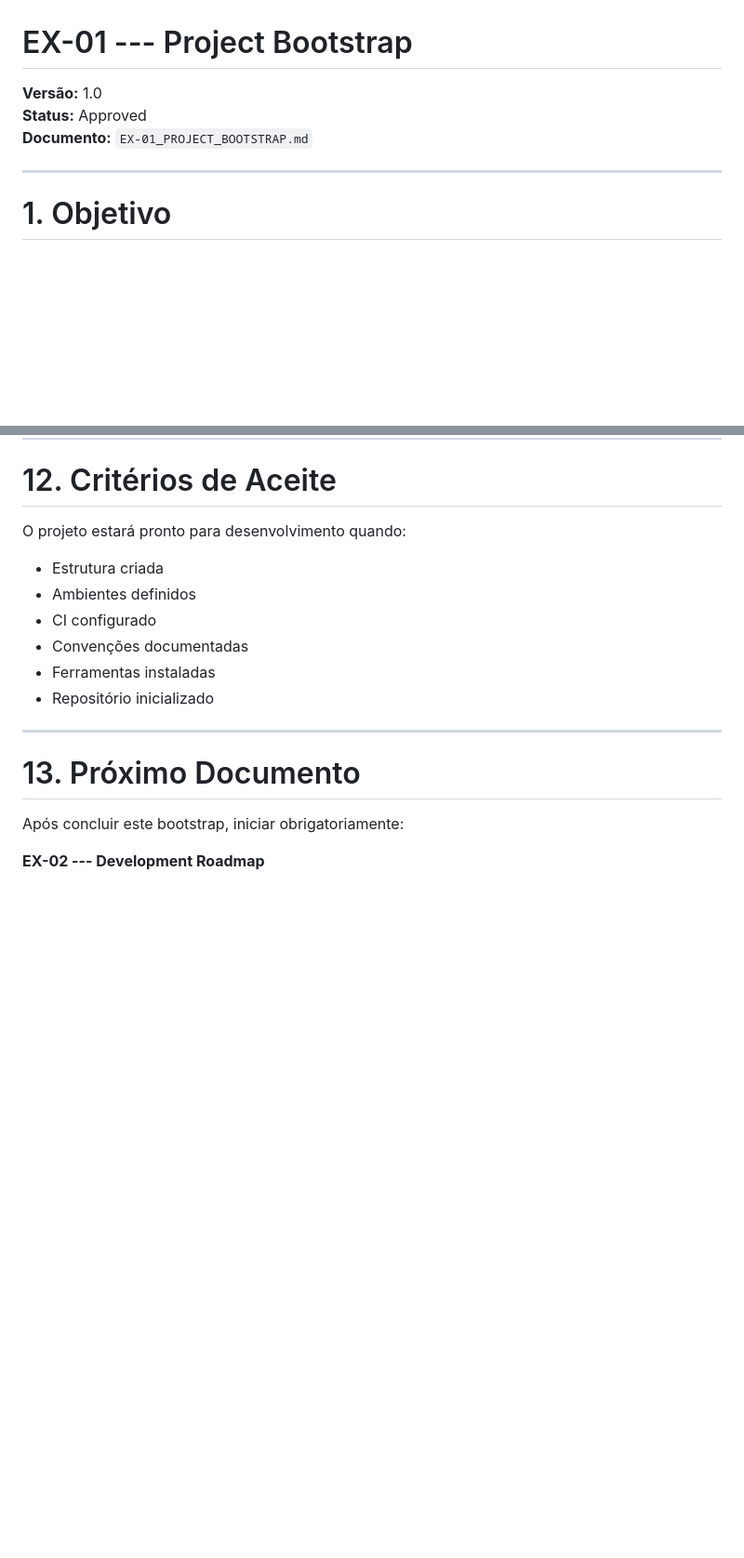
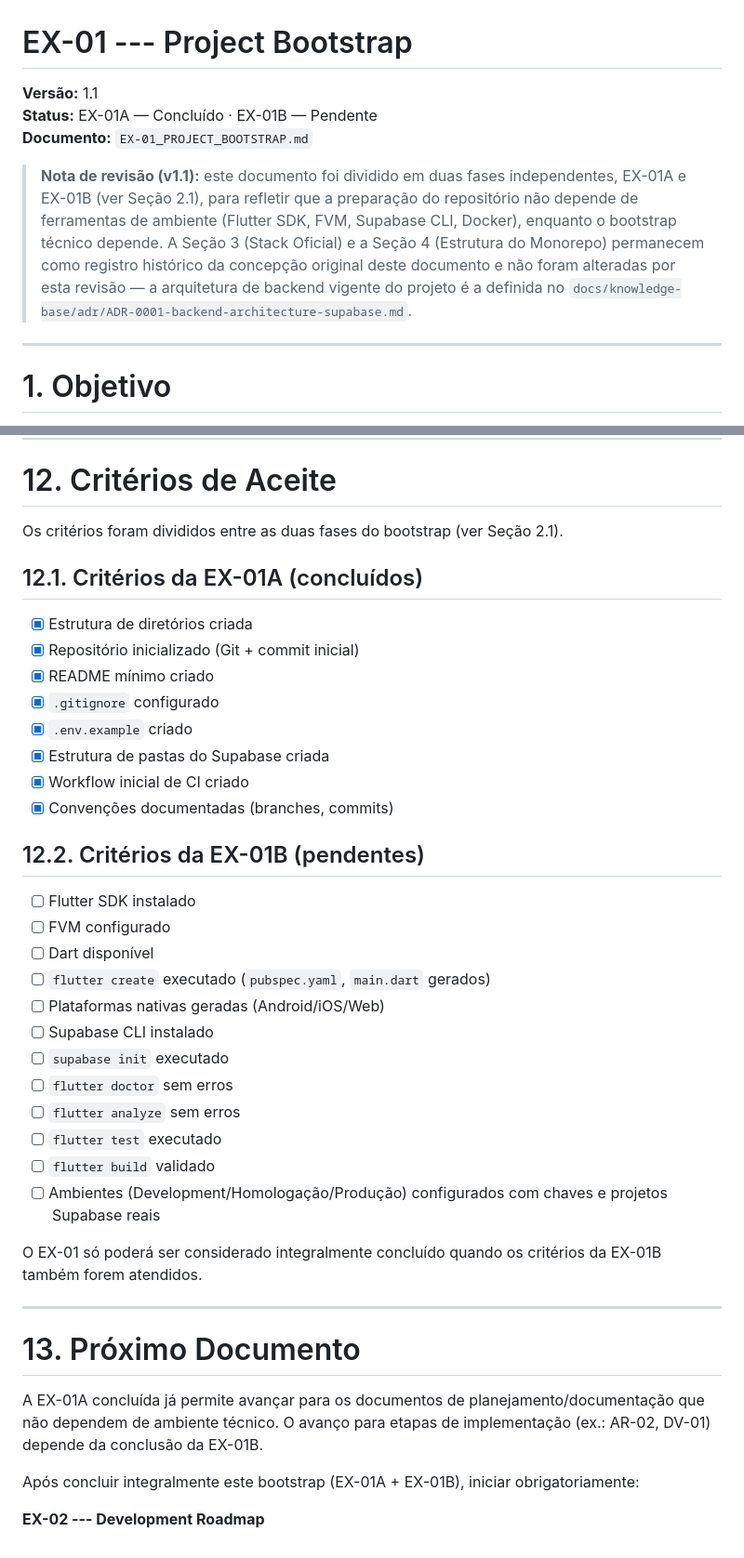
Before and after one commit to borahapp/borah, a Markdown page: docs/FASE 9 - Execution/EX-01_PROJECT_BOOTSTRAP.md, 2 parts joined by grey strips. Shown at 93% size. GitHub-like rendering; blank space fills up the shorter version.

Commit message:
docs(ex-01): divide o bootstrap em EX-01A (estrutura) e EX-01B (tecnico)
Atualiza o EX-01_PROJECT_BOOTSTRAP.md (v1.0 -> v1.1) para refletir que
a preparacao do repositorio (estrutura de diretorios, README minimo,
.gitignore, .env.example, estrutura Supabase, workflow de CI) e
independente de ferramentas de ambiente, enquanto o bootstrap tecnico
(flutter create, pubspec.yaml, FVM, plataformas nativas, supabase init,
flutter doctor/analyze/test/build) depende delas.

Status do documento passa a ser "EX-01A: Concluido | EX-01B: Pendente".
Criterios de aceite (secao 12) divididos em 12.1 (EX-01A, atendidos) e
12.2 (EX-01B, pendentes).

Nao altera nenhum outro documento nem o ADR-0001. As secoes 3 (Stack
Oficial) e 4 (Estrutura do Monorepo original) permanecem como registro
historico, sem alteracao de conteudo.

Co-Authored-By: Claude Sonnet 5 <noreply@anthropic.com>

```diff
--- a/docs/FASE 9 - Execution/EX-01_PROJECT_BOOTSTRAP.md
+++ b/docs/FASE 9 - Execution/EX-01_PROJECT_BOOTSTRAP.md
@@ -1,8 +1,18 @@
 # EX-01 --- Project Bootstrap
 
-**Versão:** 1.0\
-**Status:** Approved\
+**Versão:** 1.1\
+**Status:** EX-01A — Concluído · EX-01B — Pendente\
 **Documento:** `EX-01_PROJECT_BOOTSTRAP.md`
+
+> **Nota de revisão (v1.1):** este documento foi dividido em duas fases
+> independentes, EX-01A e EX-01B (ver Seção 2.1), para refletir que a
+> preparação do repositório não depende de ferramentas de ambiente
+> (Flutter SDK, FVM, Supabase CLI, Docker), enquanto o bootstrap técnico
+> depende. A Seção 3 (Stack Oficial) e a Seção 4 (Estrutura do Monorepo)
+> permanecem como registro histórico da concepção original deste
+> documento e não foram alteradas por esta revisão — a arquitetura de
+> backend vigente do projeto é a definida no
+> `docs/knowledge-base/adr/ADR-0001-backend-architecture-supabase.md`.
 
 ------------------------------------------------------------------------
 
@@ -184,19 +235,49 @@ Toda alteração relevante deve atualizar:
 
 # 12. Critérios de Aceite
 
-O projeto estará pronto para desenvolvimento quando:
+Os critérios foram divididos entre as duas fases do bootstrap (ver
+Seção 2.1).
 
--   Estrutura criada
--   Ambientes definidos
--   CI configurado
--   Convenções documentadas
--   Ferramentas instaladas
--   Repositório inicializado
+## 12.1. Critérios da EX-01A (concluídos)
+
+-   [x] Estrutura de diretórios criada
+-   [x] Repositório inicializado (Git + commit inicial)
+-   [x] README mínimo criado
+-   [x] `.gitignore` configurado
+-   [x] `.env.example` criado
+-   [x] Estrutura de pastas do Supabase criada
+-   [x] Workflow inicial de CI criado
+-   [x] Convenções documentadas (branches, commits)
+
+## 12.2. Critérios da EX-01B (pendentes)
+
+-   [ ] Flutter SDK instalado
+-   [ ] FVM configurado
+-   [ ] Dart disponível
+-   [ ] `flutter create` executado (`pubspec.yaml`, `main.dart` gerados)
+-   [ ] Plataformas nativas geradas (Android/iOS/Web)
+-   [ ] Supabase CLI instalado
+-   [ ] `supabase init` executado
+-   [ ] `flutter doctor` sem erros
+-   [ ] `flutter analyze` sem erros
+-   [ ] `flutter test` executado
+-   [ ] `flutter build` validado
+-   [ ] Ambientes (Development/Homologação/Produção) configurados com
+    chaves e projetos Supabase reais
+
+O EX-01 só poderá ser considerado integralmente concluído quando os
+critérios da EX-01B também forem atendidos.
 
 ------------------------------------------------------------------------
 
 # 13. Próximo Documento
 
-Após concluir este bootstrap, iniciar obrigatoriamente:
+A EX-01A concluída já permite avançar para os documentos de
+planejamento/documentação que não dependem de ambiente técnico. O
+avanço para etapas de implementação (ex.: AR-02, DV-01) depende da
+conclusão da EX-01B.
+
+Após concluir integralmente este bootstrap (EX-01A + EX-01B), iniciar
+obrigatoriamente:
 
 **EX-02 --- Development Roadmap**
```
Also changed, not shown: other parts of docs/FASE 9 - Execution/EX-01_PROJECT_BOOTSTRAP.md (+41 -0 lines).
